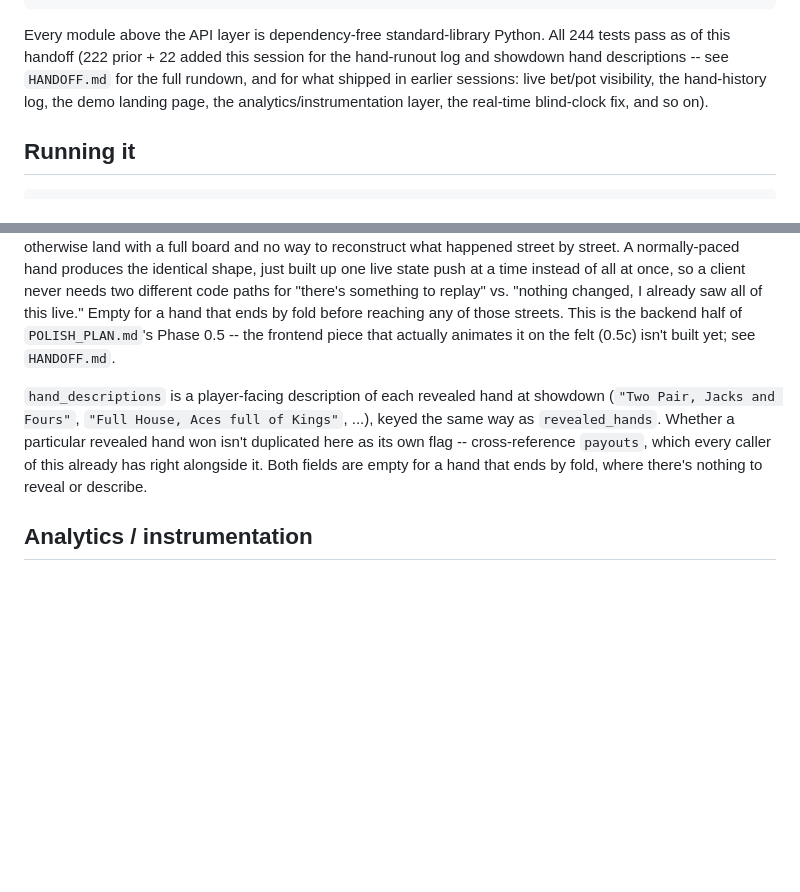
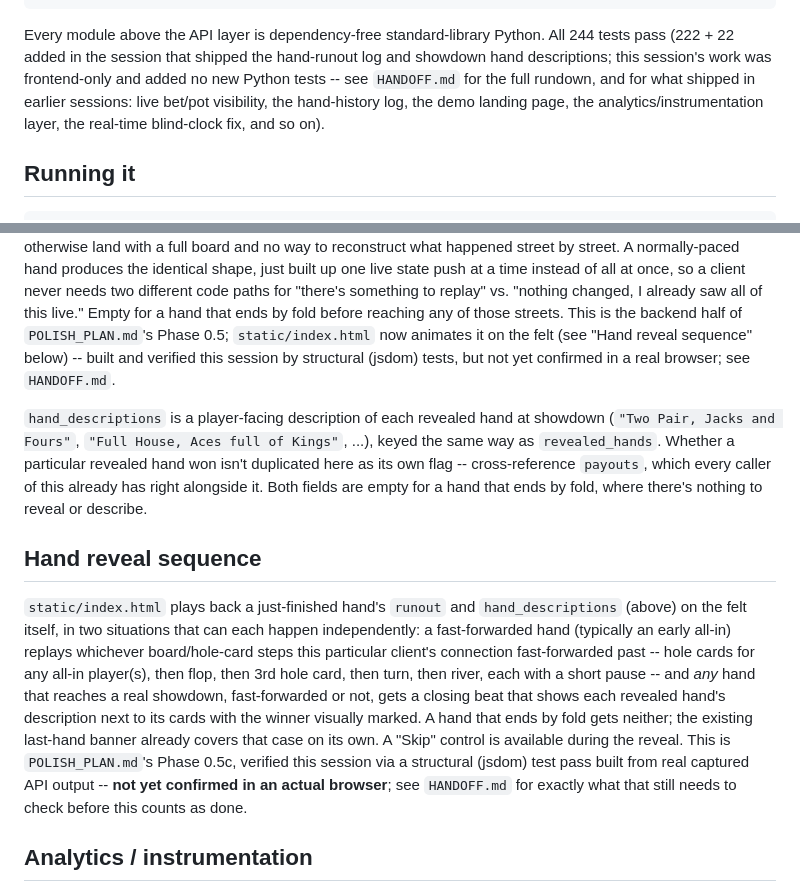
Before and after one commit to GameTech-Systems/holdem-plus, a Markdown page: README.md, 2 parts joined by grey strips. Drawn GitHub-style; blank space fills up the shorter version.

````diff
--- a/README.md
+++ b/README.md
@@ -35,9 +35,10 @@ DEPLOYMENT.md                step-by-step deploy instructions for all three
 ```
 
 Every module above the API layer is dependency-free standard-library
-Python. All 244 tests pass as of this handoff (222 prior + 22 added this
-session for the hand-runout log and showdown hand descriptions -- see
-`HANDOFF.md` for the full rundown, and for what shipped in earlier
+Python. All 244 tests pass (222 + 22 added in the session that shipped
+the hand-runout log and showdown hand descriptions; this session's work
+was frontend-only and added no new Python tests -- see `HANDOFF.md` for
+the full rundown, and for what shipped in earlier
 sessions: live bet/pot visibility, the hand-history log, the demo
 landing page, the analytics/instrumentation layer, the real-time
 blind-clock fix, and so on).
@@ -150,8 +151,10 @@ a time instead of all at once, so a client never needs two different
 code paths for "there's something to replay" vs. "nothing changed, I
 already saw all of this live." Empty for a hand that ends by fold before
 reaching any of those streets. This is the backend half of
-`POLISH_PLAN.md`'s Phase 0.5 -- the frontend piece that actually
-animates it on the felt (0.5c) isn't built yet; see `HANDOFF.md`.
+`POLISH_PLAN.md`'s Phase 0.5; `static/index.html` now animates it on the
+felt (see "Hand reveal sequence" below) -- built and verified this
+session by structural (jsdom) tests, but not yet confirmed in a real
+browser; see `HANDOFF.md`.
 
 `hand_descriptions` is a player-facing description of each revealed hand
 at showdown (`"Two Pair, Jacks and Fours"`, `"Full House, Aces full of
@@ -160,6 +163,24 @@ particular revealed hand won isn't duplicated here as its own flag --
 cross-reference `payouts`, which every caller of this already has right
 alongside it. Both fields are empty for a hand that ends by fold, where
 there's nothing to reveal or describe.
+
+## Hand reveal sequence
+
+`static/index.html` plays back a just-finished hand's `runout` and
+`hand_descriptions` (above) on the felt itself, in two situations that
+can each happen independently: a fast-forwarded hand (typically an early
+all-in) replays whichever board/hole-card steps this particular client's
+connection fast-forwarded past -- hole cards for any all-in player(s),
+then flop, then 3rd hole card, then turn, then river, each with a short
+pause -- and *any* hand that reaches a real showdown, fast-forwarded or
+not, gets a closing beat that shows each revealed hand's description
+next to its cards with the winner visually marked. A hand that ends by
+fold gets neither; the existing last-hand banner already covers that
+case on its own. A "Skip" control is available during the reveal. This
+is `POLISH_PLAN.md`'s Phase 0.5c, verified this session via a structural
+(jsdom) test pass built from real captured API output -- **not yet
+confirmed in an actual browser**; see `HANDOFF.md` for exactly what that
+still needs to check before this counts as done.
 
 ## Analytics / instrumentation
 
````
